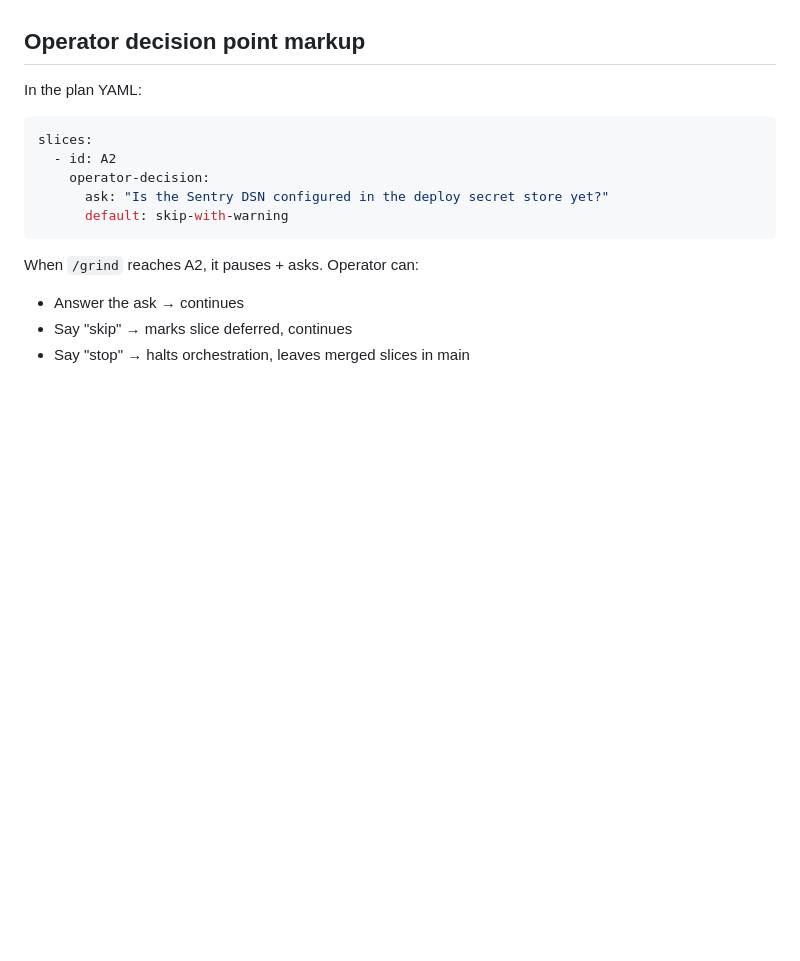
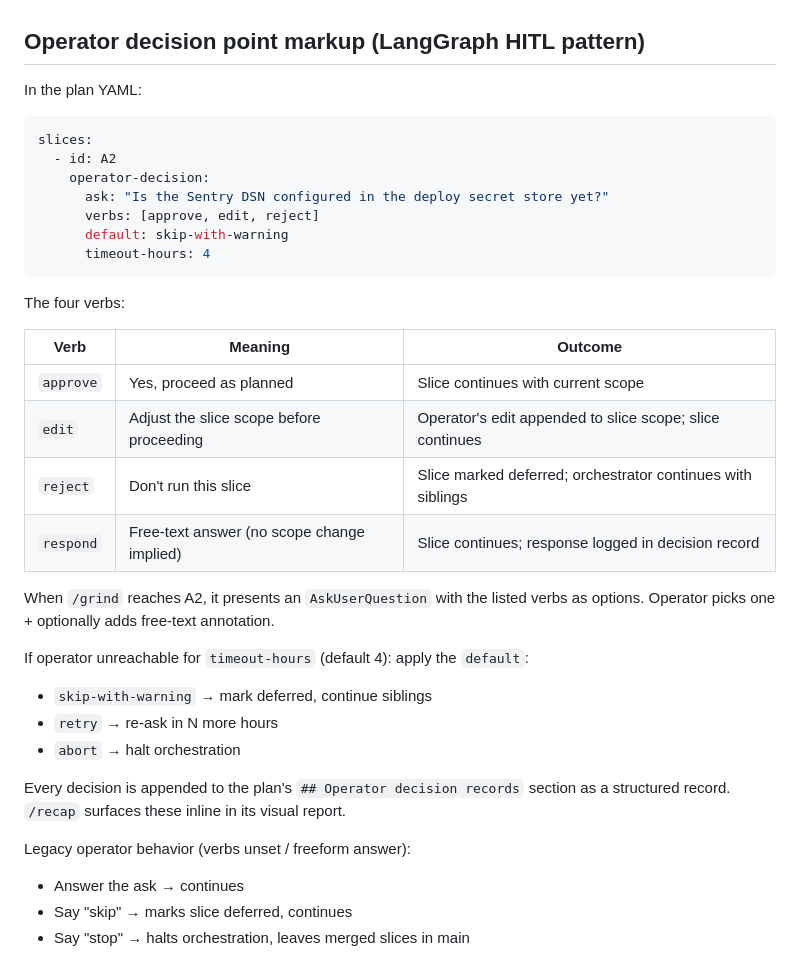
Before and after one commit to browerthomas/Anvil, a Markdown page: skills/grind/SKILL.md, the part around the change. Rendered like a GitHub page; blank space fills up the shorter version.

````diff
--- a/skills/grind/SKILL.md
+++ b/skills/grind/SKILL.md
@@ -114,7 +114,7 @@ When all slices have either merged OR been deferred (with reason):
   - Tests added
   - Final test count
 
-## Operator decision point markup
+## Operator decision point markup (LangGraph HITL pattern)
 
 In the plan YAML:
 
@@ -123,10 +123,30 @@ slices:
   - id: A2
     operator-decision:
       ask: "Is the Sentry DSN configured in the deploy secret store yet?"
+      verbs: [approve, edit, reject]
       default: skip-with-warning
+      timeout-hours: 4
 ```
 
-When `/grind` reaches A2, it pauses + asks. Operator can:
+The four verbs:
+
+| Verb | Meaning | Outcome |
+|---|---|---|
+| `approve` | Yes, proceed as planned | Slice continues with current scope |
+| `edit` | Adjust the slice scope before proceeding | Operator's edit appended to slice scope; slice continues |
+| `reject` | Don't run this slice | Slice marked deferred; orchestrator continues with siblings |
+| `respond` | Free-text answer (no scope change implied) | Slice continues; response logged in decision record |
+
+When `/grind` reaches A2, it presents an `AskUserQuestion` with the listed verbs as options. Operator picks one + optionally adds free-text annotation.
+
+If operator unreachable for `timeout-hours` (default 4): apply the `default`:
+- `skip-with-warning` → mark deferred, continue siblings
+- `retry` → re-ask in N more hours
+- `abort` → halt orchestration
+
+Every decision is appended to the plan's `## Operator decision records` section as a structured record. `/recap` surfaces these inline in its visual report.
+
+Legacy operator behavior (verbs unset / freeform answer):
 - Answer the ask → continues
 - Say "skip" → marks slice deferred, continues
 - Say "stop" → halts orchestration, leaves merged slices in main
````
Also changed, not shown: templates/plan-template.md (+18 -1 lines), 1 other file.
